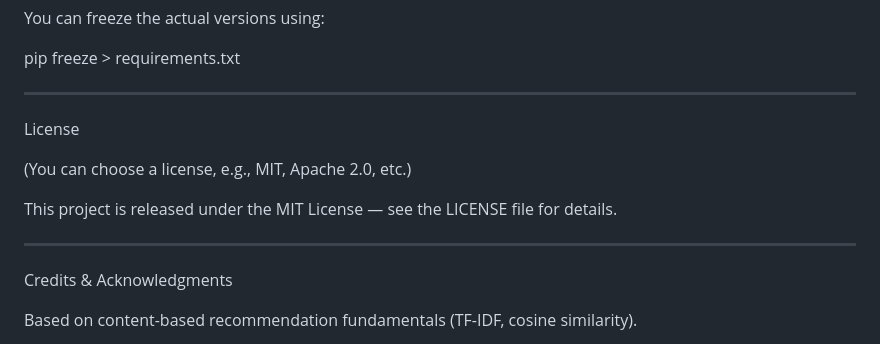
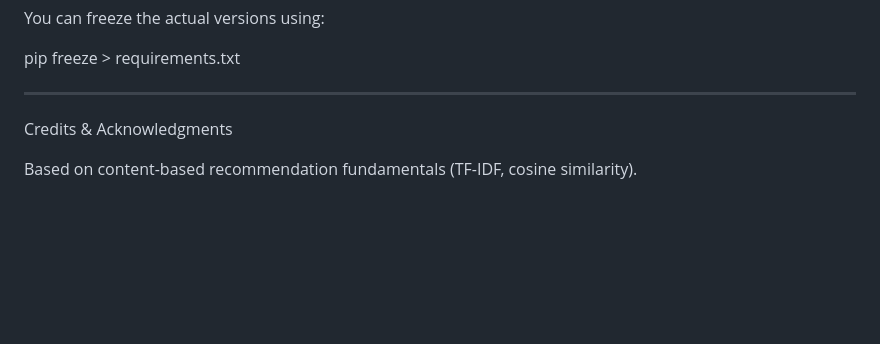
Before and after one commit to 7aritri/movie-reccomendation-system, a Markdown page: README.md, the part around the change. GitHub-like rendering; blank space fills up the shorter version.

```diff
--- a/README.md
+++ b/README.md
@@ -203,14 +203,6 @@ pip freeze > requirements.txt
 
 ---
 
-License
-
-(You can choose a license, e.g., MIT, Apache 2.0, etc.)
-
-This project is released under the MIT License — see the LICENSE file for details.
-
-
----
 
 Credits & Acknowledgments
 
```
